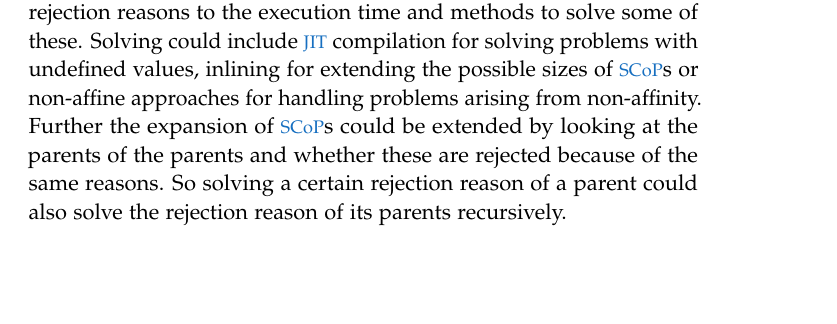
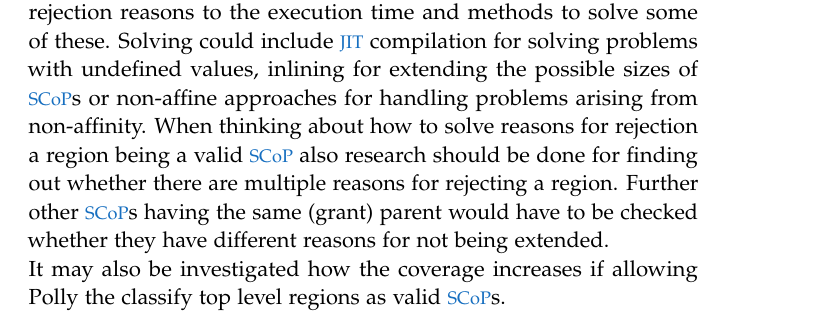
Before and after one commit to TrackerSB/Bachelorarbeit, a LaTeX thesis (ClassicThesis.tex, which reads Chapters/ConclusionsAndFutureWork.tex): part of page 45 of 65, cut so that both start at the same text, the shorter picture padded with empty space. Compiled offline with pdfLaTeX.

Commit message:
Add another idea for future work

```diff
--- a/Chapters/ConclusionsAndFutureWork.tex
+++ b/Chapters/ConclusionsAndFutureWork.tex
@@ -5,5 +5,6 @@ Due to the fact that the main reasons for rejection -- also including regions cl
 Accordingly speedup is also limited using current approaches.\\
 So the next steps could include investigating the impact of certain rejection reasons to the execution time and methods to solve some of these.
 Solving could include \jit compilation for solving problems with undefined values, inlining for extending the possible sizes of \scops or non-affine approaches for handling problems arising from non-affinity.
-Further the expansion of \scops could be extended by looking at the parents of the parents and whether these are rejected because of the same reasons.
-So solving a certain rejection reason of a parent could also solve the rejection reason of its parents recursively.
+When thinking about how to solve reasons for rejection a region being a valid \scop also research should be done for finding out whether there are multiple reasons for rejecting a region.
+Further other \scops having the same (grant) parent would have to be checked whether they have different reasons for not being extended.\\
+It may also be investigated how the coverage increases if allowing Polly the classify top level regions as valid \scops.\\
```
